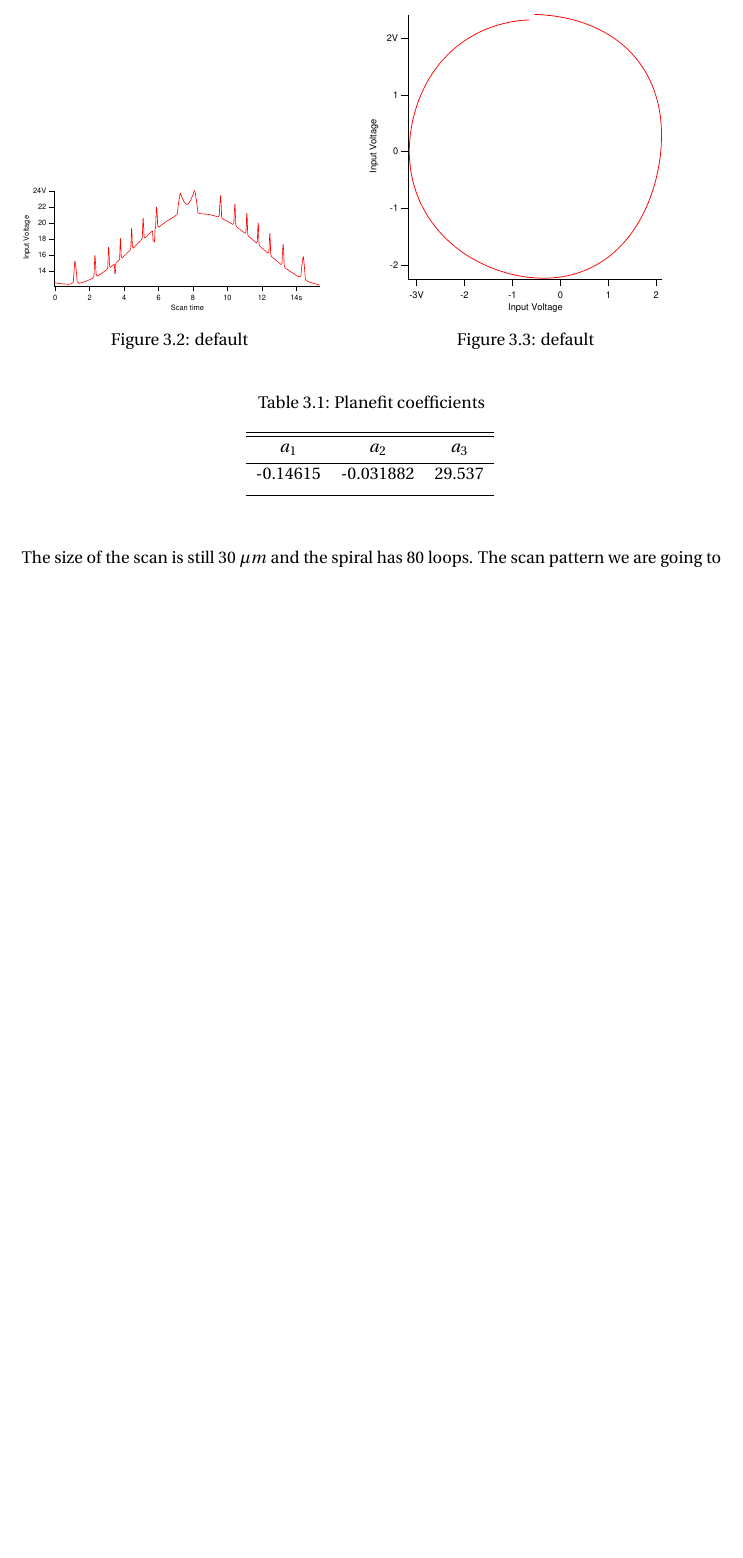
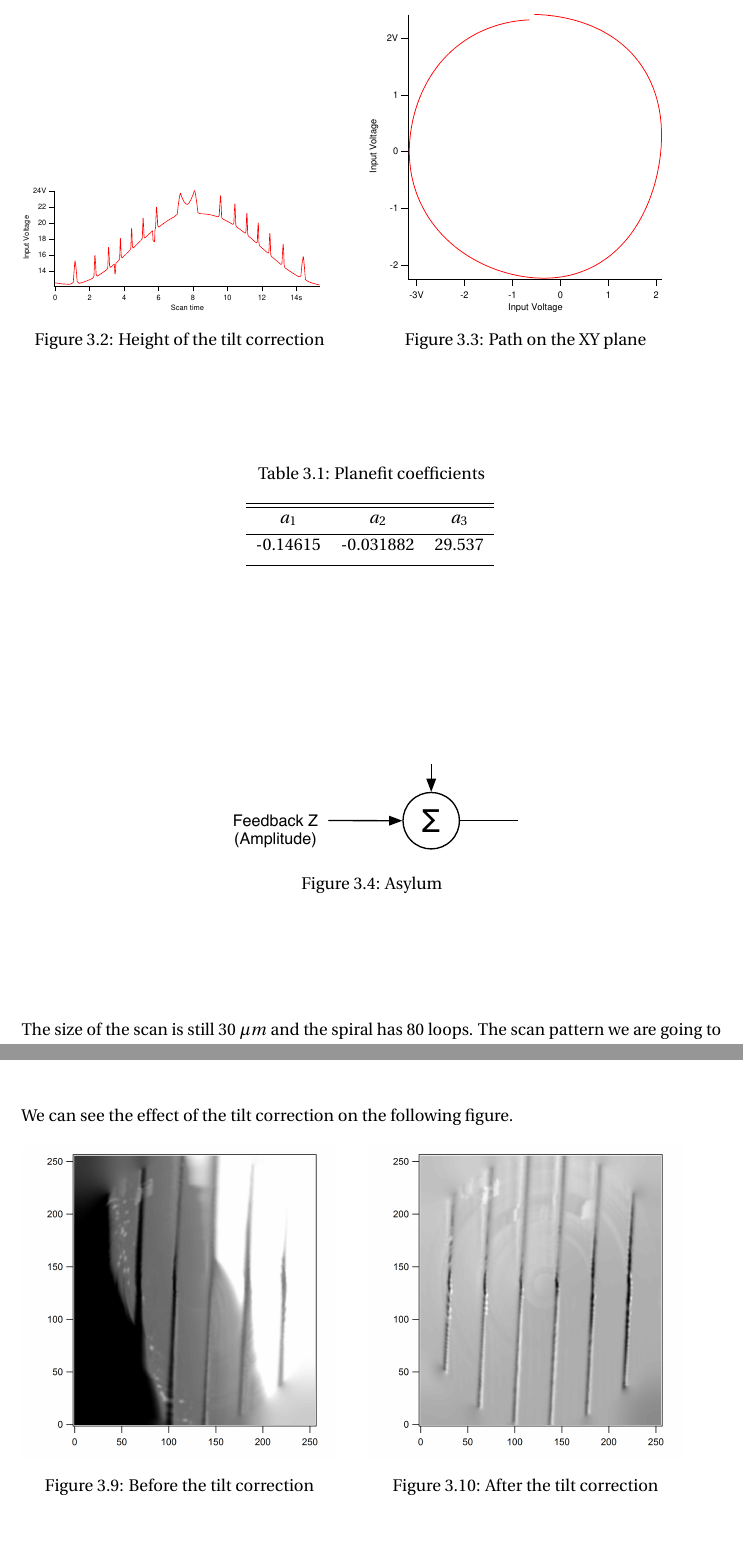
Before and after one commit to arnaudbenard/LBL-Master-Thesis, a LaTeX thesis (my_thesis.tex, which reads main/zaxis.tex): part of page 27 of 34 before the commit and two parts of pages 27 and 29 of 36 after it, the two joined at a grey line, cut so that both start at the same text, the shorter picture padded with empty space. Compiled offline with pdfLaTeX.

Commit message:
new images tilt correction

```diff
--- a/main/zaxis.tex
+++ b/main/zaxis.tex
@@ -54,14 +54,14 @@ We took a calibration sample to test the efficiency of our method. The size or o
 \begin{minipage}[b]{0.45\linewidth}
 \centering
 \includegraphics[width=\textwidth]{images/spiraheight30uv2.eps}
-\caption{default}
+\caption{Height of the tilt correction}
 \label{spiraheight30uv2}
 \end{minipage}
 \hspace{0.5cm}
 \begin{minipage}[b]{0.45\linewidth}
 \centering
 \includegraphics[width=\textwidth]{images/xsenvsysen30u.eps}
-\caption{default}
+\caption{Path on the XY plane}
 \label{xsenvsysen30u}
 \end{minipage}
 \end{figure}
@@ -82,6 +82,14 @@ $a_1$ & $a_2$ & $a_3$ \\ [0.5ex] % inserts table
 \label{table:planefit} % is used to refer this table in the text
 \end{table}
 
+
+\begin{figure}[H]
+  \centering
+  \includegraphics[scale=0.4]{images/outputz.eps}
+    \caption{Asylum}
+  \label{outputz}
+\end{figure}
+
 The size of the scan is still 30 $\mu m$ and the spiral has 80 loops. The scan pattern we are going to send to the controller is generated with the previously computed planefit coefficients.
 
 \begin{figure}[H]
@@ -117,3 +125,21 @@ The tilt compensation takes a load off the small fast piezoelectrical ceramics.
     \caption{Output of the fast piezo}
   \label{spiralzfast}
 \end{figure}
+
+We can see the effect of the tilt correction on the following figure.
+
+\begin{figure}[ht]
+\begin{minipage}[b]{0.45\linewidth}
+\centering
+\includegraphics[width=\textwidth]{images/TiltSession0226_27.png}
+\caption{Before the tilt correction}
+\label{tiltbefore}
+\end{minipage}
+\hspace{0.5cm}
+\begin{minipage}[b]{0.45\linewidth}
+\centering
+\includegraphics[width=\textwidth]{images/TiltSession0226wc_35.png}
+\caption{After the tilt correction}
+\label{tiltafter}
+\end{minipage}
+\end{figure}
```
Also changed, not shown: main/conclusion.tex (+1 -1 lines), images/TiltSession0226_27.png (added), images/TiltSession0226wc_35.png (added), images/outputz.eps (added), my_thesis.bbl, my_thesis.pdf, main/zaxis.tex (6 more changed lines), 9 other files.
